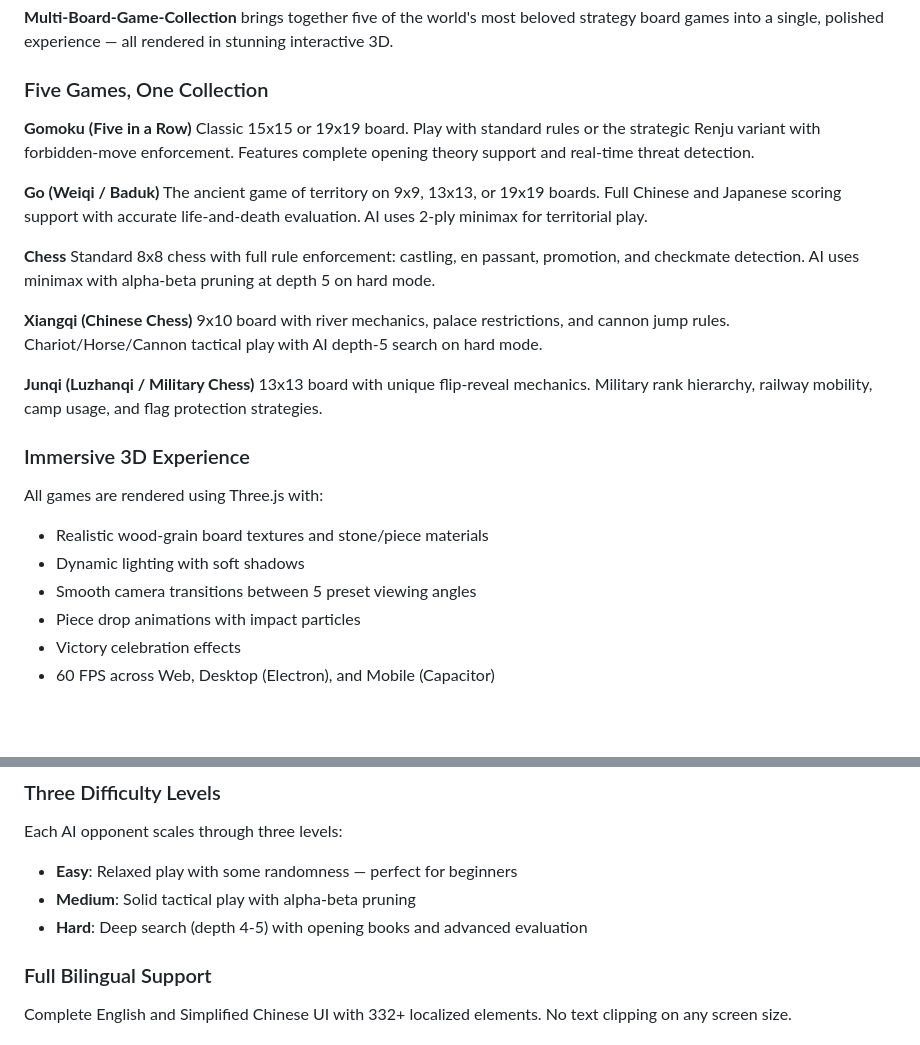
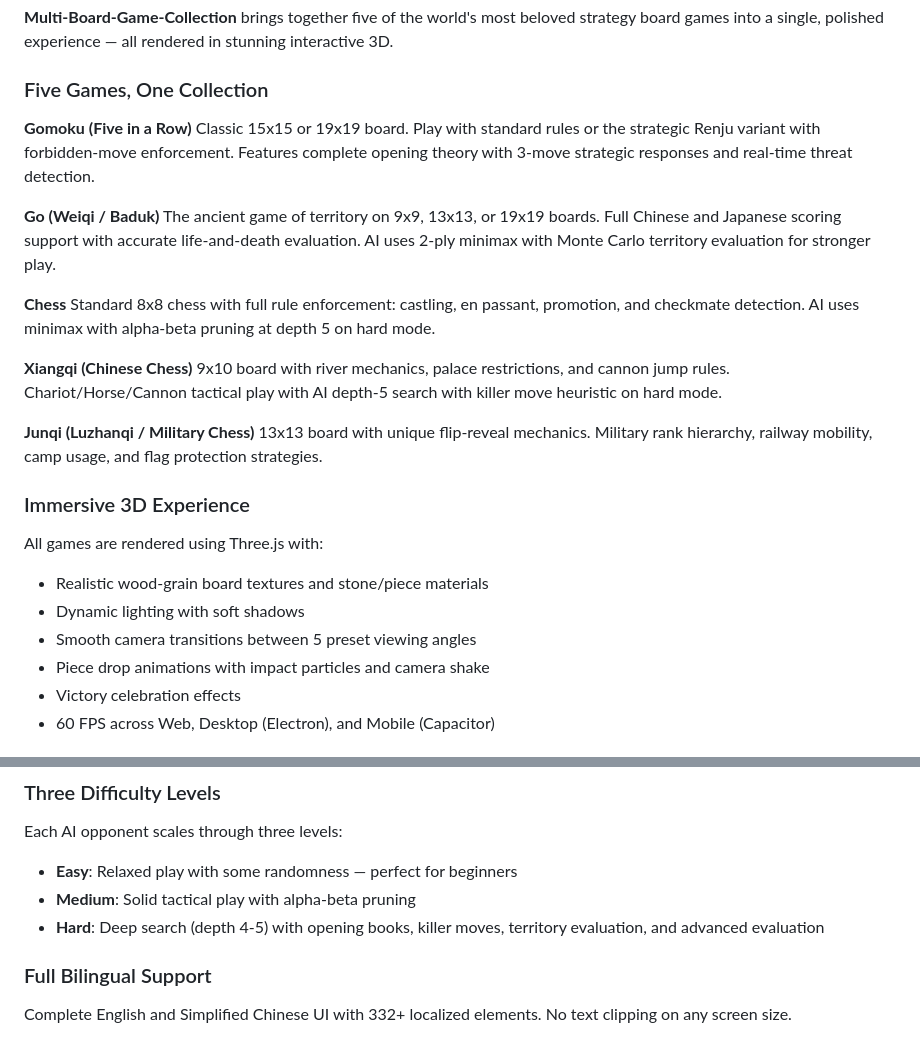
Before and after one commit to SSC-STUDIO/Multi-Board-Game-Collection, a Markdown page: steam/STORE_PAGE.md, 2 parts joined by grey strips. Rendered like a GitHub page; blank space fills up the shorter version.

Commit message:
docs: update KNOWLEDGE_BASE and Steam store page with AI improvements
- Go: Monte Carlo territory evaluation
- Xiangqi: killer move heuristic
- Gomoku: 3-move opening book responses
- Camera shake in 3D features

```diff
--- a/steam/STORE_PAGE.md
+++ b/steam/STORE_PAGE.md
@@ -10,16 +10,16 @@ Five classic board games in one beautifully crafted 3D collection: Gomoku, Go, C
 ### Five Games, One Collection
 
 **Gomoku (Five in a Row)**
-Classic 15x15 or 19x19 board. Play with standard rules or the strategic Renju variant with forbidden-move enforcement. Features complete opening theory support and real-time threat detection.
+Classic 15x15 or 19x19 board. Play with standard rules or the strategic Renju variant with forbidden-move enforcement. Features complete opening theory with 3-move strategic responses and real-time threat detection.
 
 **Go (Weiqi / Baduk)**
-The ancient game of territory on 9x9, 13x13, or 19x19 boards. Full Chinese and Japanese scoring support with accurate life-and-death evaluation. AI uses 2-ply minimax for territorial play.
+The ancient game of territory on 9x9, 13x13, or 19x19 boards. Full Chinese and Japanese scoring support with accurate life-and-death evaluation. AI uses 2-ply minimax with Monte Carlo territory evaluation for stronger play.
 
 **Chess**
 Standard 8x8 chess with full rule enforcement: castling, en passant, promotion, and checkmate detection. AI uses minimax with alpha-beta pruning at depth 5 on hard mode.
 
 **Xiangqi (Chinese Chess)**
-9x10 board with river mechanics, palace restrictions, and cannon jump rules. Chariot/Horse/Cannon tactical play with AI depth-5 search on hard mode.
+9x10 board with river mechanics, palace restrictions, and cannon jump rules. Chariot/Horse/Cannon tactical play with AI depth-5 search with killer move heuristic on hard mode.
 
 **Junqi (Luzhanqi / Military Chess)**
 13x13 board with unique flip-reveal mechanics. Military rank hierarchy, railway mobility, camp usage, and flag protection strategies.
@@ -30,7 +30,7 @@ All games are rendered using Three.js with:
 - Realistic wood-grain board textures and stone/piece materials
 - Dynamic lighting with soft shadows
 - Smooth camera transitions between 5 preset viewing angles
-- Piece drop animations with impact particles
+- Piece drop animations with impact particles and camera shake
 - Victory celebration effects
 - 60 FPS across Web, Desktop (Electron), and Mobile (Capacitor)
 
@@ -47,7 +47,7 @@ Enable QI Coach mode to receive real-time strategic advice powered by LLM (Large
 Each AI opponent scales through three levels:
 - **Easy**: Relaxed play with some randomness — perfect for beginners
 - **Medium**: Solid tactical play with alpha-beta pruning
-- **Hard**: Deep search (depth 4-5) with opening books and advanced evaluation
+- **Hard**: Deep search (depth 4-5) with opening books, killer moves, territory evaluation, and advanced evaluation
 
 ### Full Bilingual Support
 
```
Also changed, not shown: KNOWLEDGE_BASE.md (+3 -3 lines).
